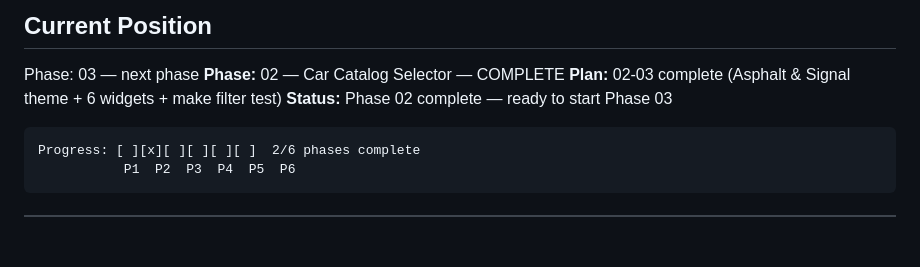
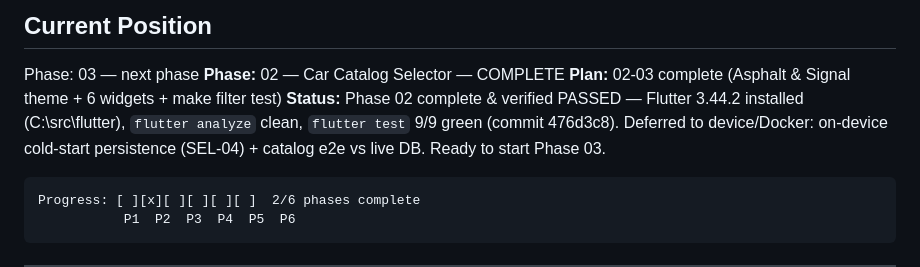
Before and after one commit to Maks-Grigoryan/auto_guide, a Markdown page: .planning/STATE.md, the part around the change. Drawn GitHub-style; blank space fills up the shorter version.

Commit message:
docs(02): mark phase 02 verified PASSED after local Flutter toolchain run
flutter analyze clean, flutter test 9/9 green (Flutter 3.44.2). Remaining
human checks narrowed to on-device cold-start (SEL-04) and catalog e2e vs
live DB.

````diff
--- a/.planning/STATE.md
+++ b/.planning/STATE.md
@@ -33,7 +33,7 @@ progress:
 Phase: 03 — next phase
 **Phase:** 02 — Car Catalog Selector — COMPLETE
 **Plan:** 02-03 complete (Asphalt & Signal theme + 6 widgets + make filter test)
-**Status:** Phase 02 complete — ready to start Phase 03
+**Status:** Phase 02 complete & verified PASSED — Flutter 3.44.2 installed (C:\src\flutter), `flutter analyze` clean, `flutter test` 9/9 green (commit 476d3c8). Deferred to device/Docker: on-device cold-start persistence (SEL-04) + catalog e2e vs live DB. Ready to start Phase 03.
 
 ```
 Progress: [ ][x][ ][ ][ ][ ]  2/6 phases complete
````
